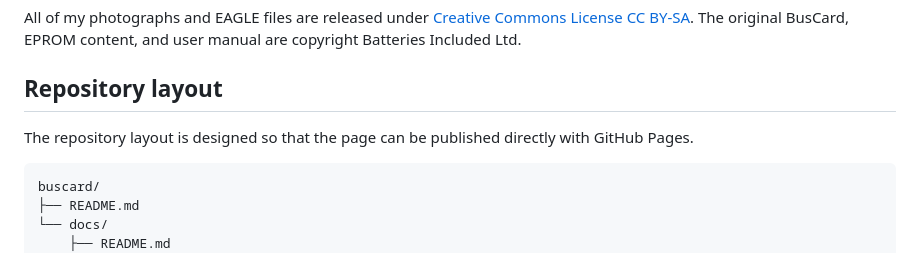
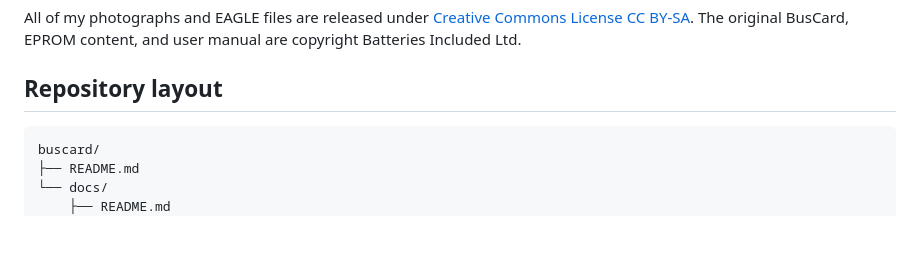
Before and after one commit to pdbuchan/buscard, a Markdown page: README.md, the part around the change. Drawn GitHub-style; blank space fills up the shorter version.

Commit message:
Revised README

````diff
--- a/README.md
+++ b/README.md
@@ -11,8 +11,6 @@ Unlike the BusCard II, the BusCard does not contain any proprietary integrated c
 All of my photographs and EAGLE files are released under [Creative Commons License CC BY-SA](https://creativecommons.org/licenses/by-sa/4.0/). The original BusCard, EPROM content, and user manual are copyright Batteries Included Ltd.
 
 ## Repository layout
-
-The repository layout is designed so that the page can be published directly with GitHub Pages.
 
 ```text
 buscard/
````
